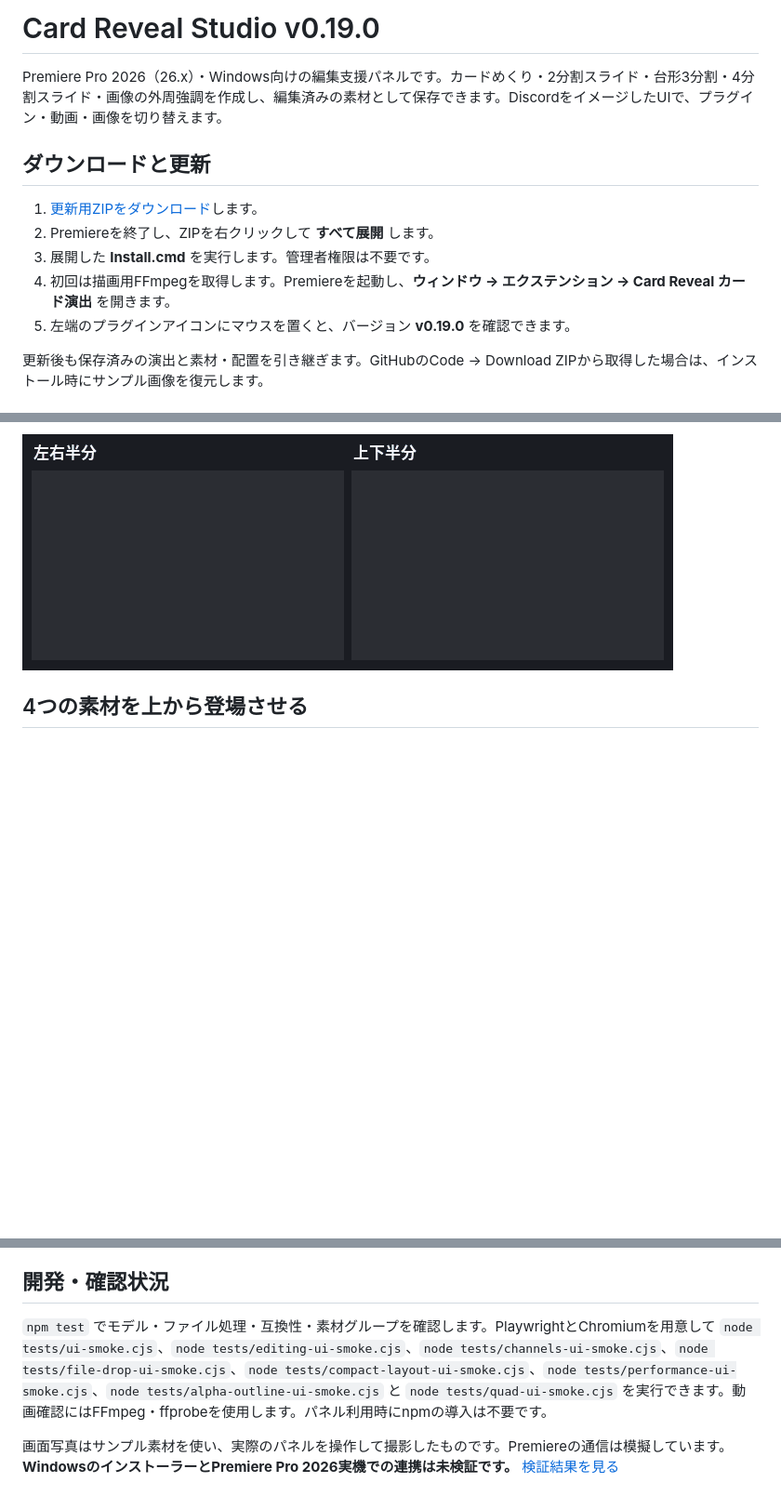
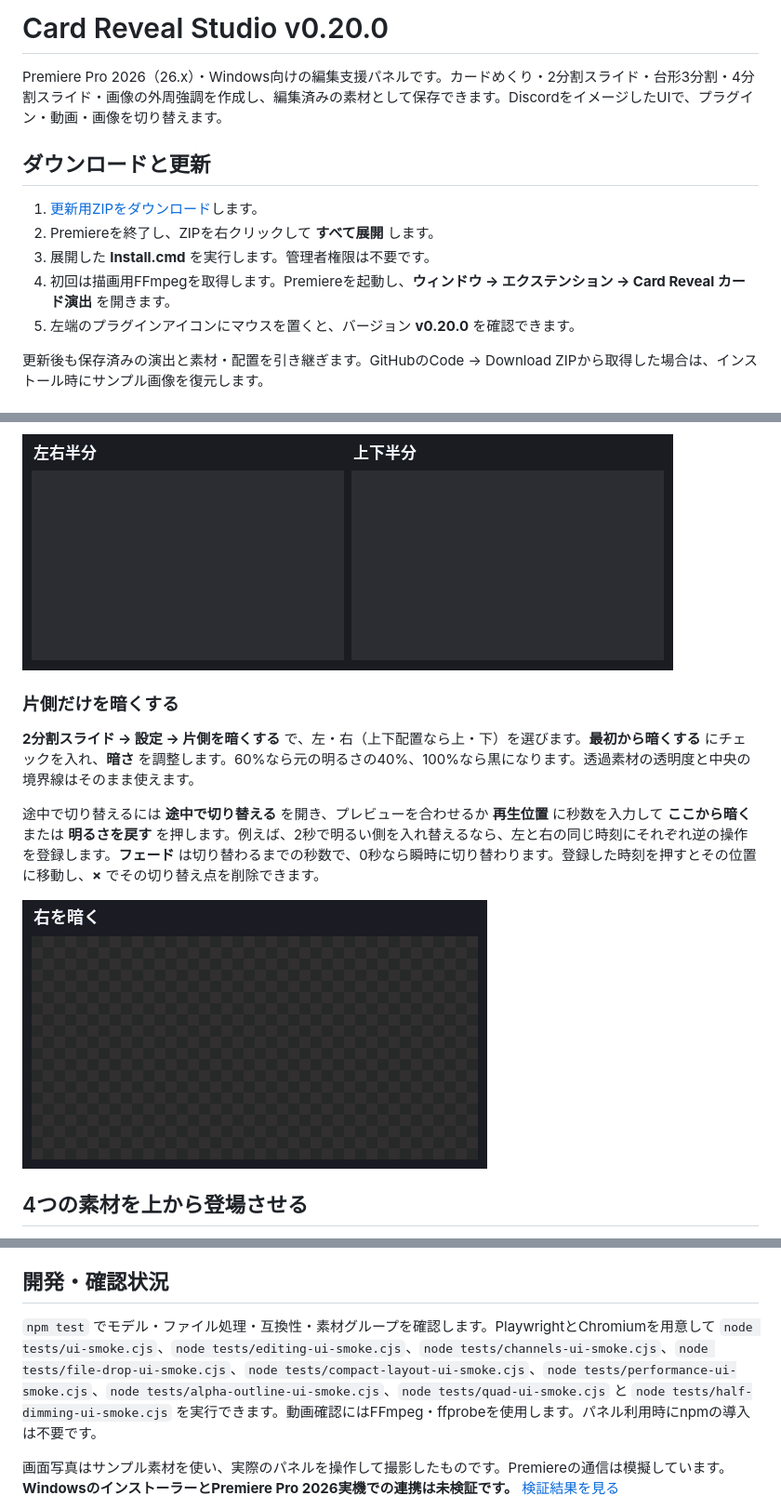
Before and after one commit to SuGiYaMaKaZuK/-, a Markdown page: README.md, 3 parts joined by grey strips. Shown at 93% size. Drawn GitHub-style; pictures changed too: docs/half-dimming.gif (added); blank space fills up the shorter version.

```diff
--- a/README.md
+++ b/README.md
@@ -1,4 +1,4 @@
-# Card Reveal Studio v0.19.0
+# Card Reveal Studio v0.20.0
 
 Premiere Pro 2026（26.x）・Windows向けの編集支援パネルです。カードめくり・2分割スライド・台形3分割・4分割スライド・画像の外周強調を作成し、編集済みの素材として保存できます。DiscordをイメージしたUIで、プラグイン・動画・画像を切り替えます。
 
@@ -8,7 +8,7 @@ Premiere Pro 2026（26.x）・Windows向けの編集支援パネルです。カ
 2. Premiereを終了し、ZIPを右クリックして **すべて展開** します。
 3. 展開した **Install.cmd** を実行します。管理者権限は不要です。
 4. 初回は描画用FFmpegを取得します。Premiereを起動し、**ウィンドウ → エクステンション → Card Reveal カード演出** を開きます。
-5. 左端のプラグインアイコンにマウスを置くと、バージョン **v0.19.0** を確認できます。
+5. 左端のプラグインアイコンにマウスを置くと、バージョン **v0.20.0** を確認できます。
 
 更新後も保存済みの演出と素材・配置を引き継ぎます。GitHubのCode → Download ZIPから取得した場合は、インストール時にサンプル画像を復元します。
 
@@ -19,6 +19,14 @@ Premiere Pro 2026（26.x）・Windows向けの編集支援パネルです。カ
 3. **▶** で上から降りる動きを確認します。**登場の間隔** を **0秒** にすると同時に降ります。**保存** でグループに登録し、**書き出し** でPremiere用の動画を作成できます。
 
 ![2分割スライドの動き。左が左右半分、右が上下半分](https://raw.githubusercontent.com/SuGiYaMaKaZuK/-/main/docs/two-panel-slide.gif)
+
+### 片側だけを暗くする
+
+**2分割スライド → 設定 → 片側を暗くする** で、左・右（上下配置なら上・下）を選びます。**最初から暗くする** にチェックを入れ、**暗さ** を調整します。60%なら元の明るさの40%、100%なら黒になります。透過素材の透明度と中央の境界線はそのまま使えます。
+
+途中で切り替えるには **途中で切り替える** を開き、プレビューを合わせるか **再生位置** に秒数を入力して **ここから暗く** または **明るさを戻す** を押します。例えば、2秒で明るい側を入れ替えるなら、左と右の同じ時刻にそれぞれ逆の操作を登録します。**フェード** は切り替わるまでの秒数で、0秒なら瞬時に切り替わります。登録した時刻を押すとその位置に移動し、**×** でその切り替え点を削除できます。
+
+![右だけを暗くし、次に左に切り替えてから両方の明るさを戻す](https://raw.githubusercontent.com/SuGiYaMaKaZuK/-/main/docs/half-dimming.gif)
 
 ## 4つの素材を上から登場させる
 
@@ -130,7 +138,7 @@ Premiere Pro 2026（26.x）・Windows向けの編集支援パネルです。カ
 
 ## 開発・確認状況
 
-`npm test` でモデル・ファイル処理・互換性・素材グループを確認します。PlaywrightとChromiumを用意して `node tests/ui-smoke.cjs`、`node tests/editing-ui-smoke.cjs`、`node tests/channels-ui-smoke.cjs`、`node tests/file-drop-ui-smoke.cjs`、`node tests/compact-layout-ui-smoke.cjs`、`node tests/performance-ui-smoke.cjs`、`node tests/alpha-outline-ui-smoke.cjs` と `node tests/quad-ui-smoke.cjs` を実行できます。動画確認にはFFmpeg・ffprobeを使用します。パネル利用時にnpmの導入は不要です。
+`npm test` でモデル・ファイル処理・互換性・素材グループを確認します。PlaywrightとChromiumを用意して `node tests/ui-smoke.cjs`、`node tests/editing-ui-smoke.cjs`、`node tests/channels-ui-smoke.cjs`、`node tests/file-drop-ui-smoke.cjs`、`node tests/compact-layout-ui-smoke.cjs`、`node tests/performance-ui-smoke.cjs`、`node tests/alpha-outline-ui-smoke.cjs`、`node tests/quad-ui-smoke.cjs` と `node tests/half-dimming-ui-smoke.cjs` を実行できます。動画確認にはFFmpeg・ffprobeを使用します。パネル利用時にnpmの導入は不要です。
 
 画面写真はサンプル素材を使い、実際のパネルを操作して撮影したものです。Premiereの通信は模擬しています。**WindowsのインストーラーとPremiere Pro 2026実機での連携は未検証です。** [検証結果を見る](https://github.com/SuGiYaMaKaZuK/-/blob/main/検証結果.txt)
 
```
Also changed, not shown: other parts of README.md (+1 -1 lines), 仕様.md (+7 -1 lines), 13 other files.
